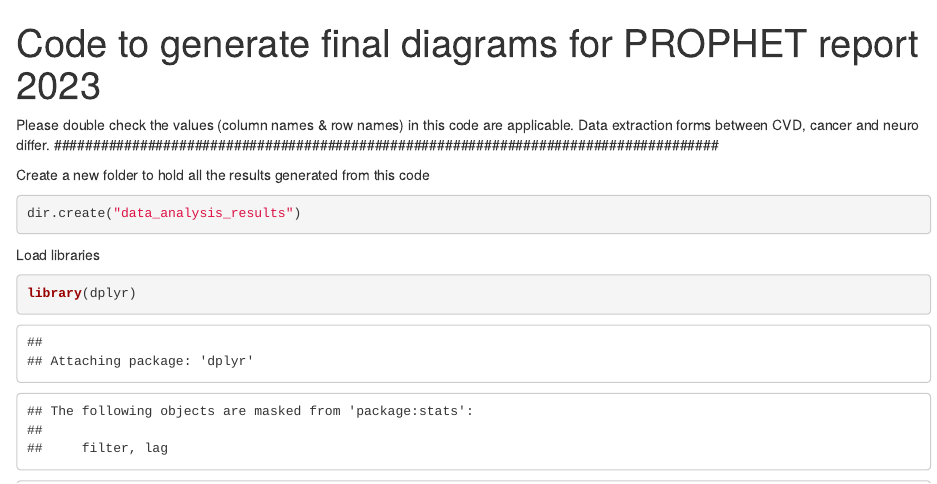
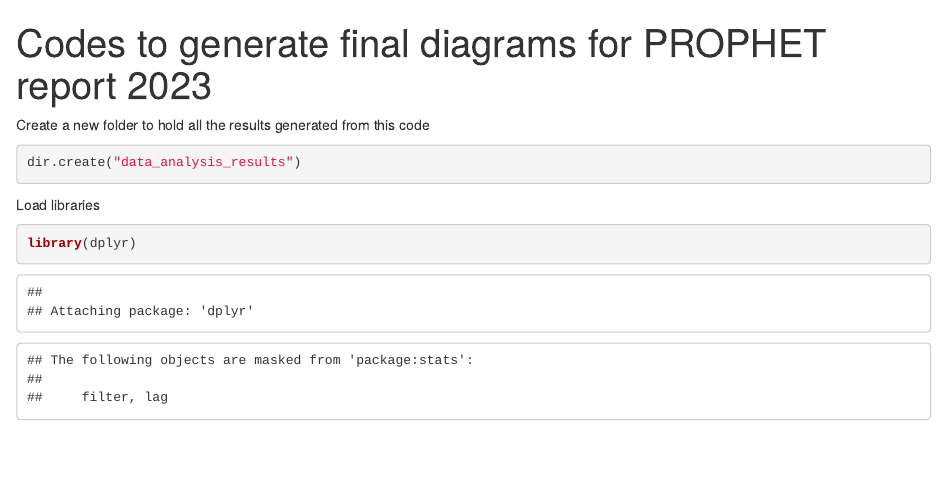
Before and after one commit to phg-foundation/PROPHET, an R Markdown document (Phase_1_codes/PROPHET_tables_figures_code.Rmd): the page in a window 1100 px wide, from its top. Rendered offline with R 4.5, knitr and Pandoc, with nearby package versions; some code elsewhere in the file could not run offline.

Commit message:
Update PROPHET_tables_figures_code.Rmd

```diff
--- a/Phase_1_codes/PROPHET_tables_figures_code.Rmd
+++ b/Phase_1_codes/PROPHET_tables_figures_code.Rmd
@@ -1,13 +1,7 @@
 ---
-title: "Code to generate final diagrams for PROPHET report 2023"
+title: "Codes to generate final diagrams for PROPHET report 2023"
 output: html_notebook
 ---
-
-#####################################################################################
-Please double check the values (column names & row names) in this code are applicable.
-Data extraction forms between CVD, cancer and neuro differ.
-#####################################################################################
-
 
 
 Create a new folder to hold all the results generated from this code
```
